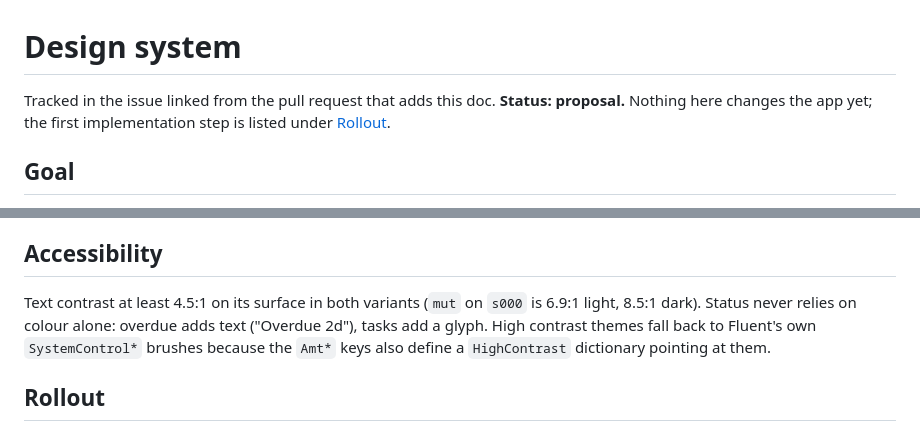
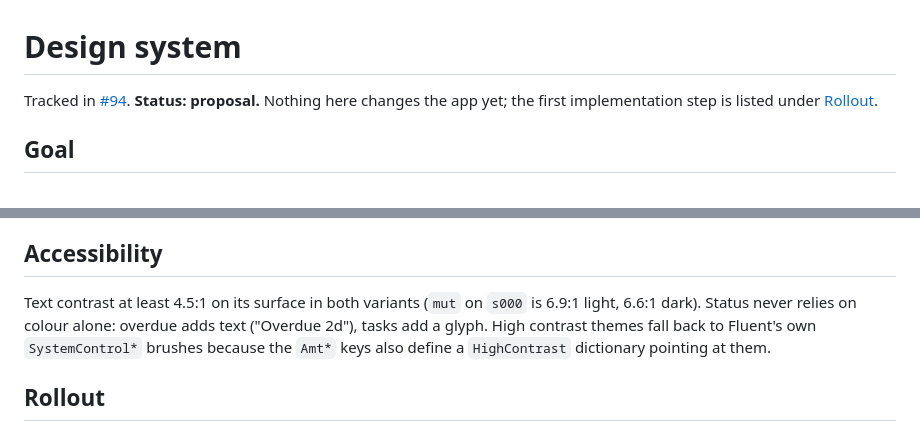
Before and after one commit to jkruza/allmytasks, a Markdown page: docs/design/design-system.md, 2 parts joined by grey strips. Drawn GitHub-style.

Commit message:
Design system doc: link issue, fix contrast figure
Signed-off-by: Jarosław Kruza <jkruza@gmail.com>
Signed-off-by: Jarosław Kruza <30356421+jkruza@users.noreply.github.com>

```diff
--- a/docs/design/design-system.md
+++ b/docs/design/design-system.md
@@ -1,6 +1,6 @@
 # Design system
 
-Tracked in the issue linked from the pull request that adds this doc. **Status: proposal.** Nothing here changes
+Tracked in [#94](https://github.com/jkruza/allmytasks/issues/94). **Status: proposal.** Nothing here changes
 the app yet; the first implementation step is listed under [Rollout](#rollout).
 
 ## Goal
@@ -107,7 +107,7 @@ radius 2, `#3b82f6`, `#10b981`, `#f59e0b`. `scripts/make-icons.py` remains the g
 
 ## Accessibility
 
-Text contrast at least 4.5:1 on its surface in both variants (`mut` on `s000` is 6.9:1 light, 8.5:1 dark). Status never relies on
+Text contrast at least 4.5:1 on its surface in both variants (`mut` on `s000` is 6.9:1 light, 6.6:1 dark). Status never relies on
 colour alone: overdue adds text ("Overdue 2d"), tasks add a glyph. High contrast themes fall back to Fluent's own
 `SystemControl*` brushes because the `Amt*` keys also define a `HighContrast` dictionary pointing at them.
 
```
